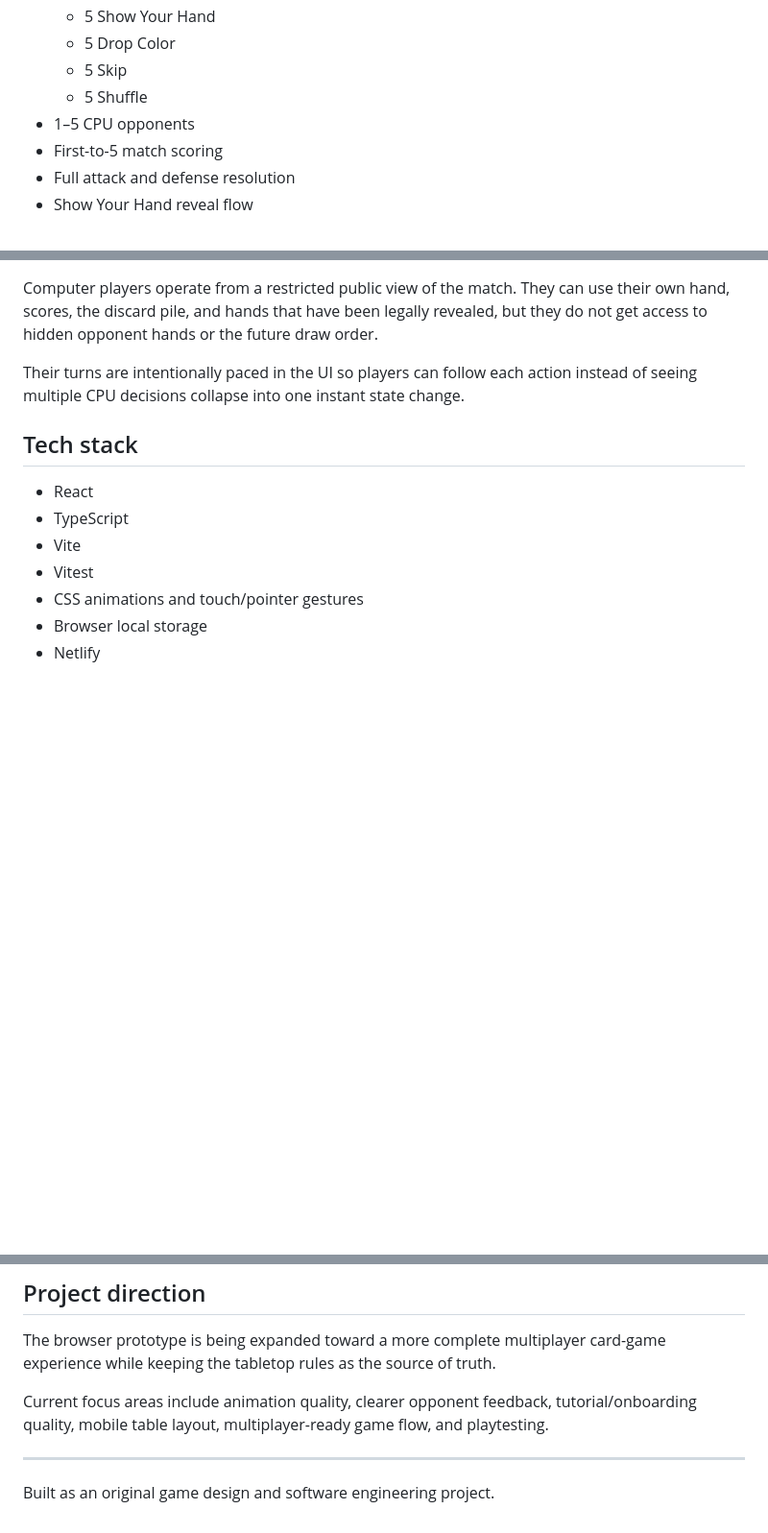
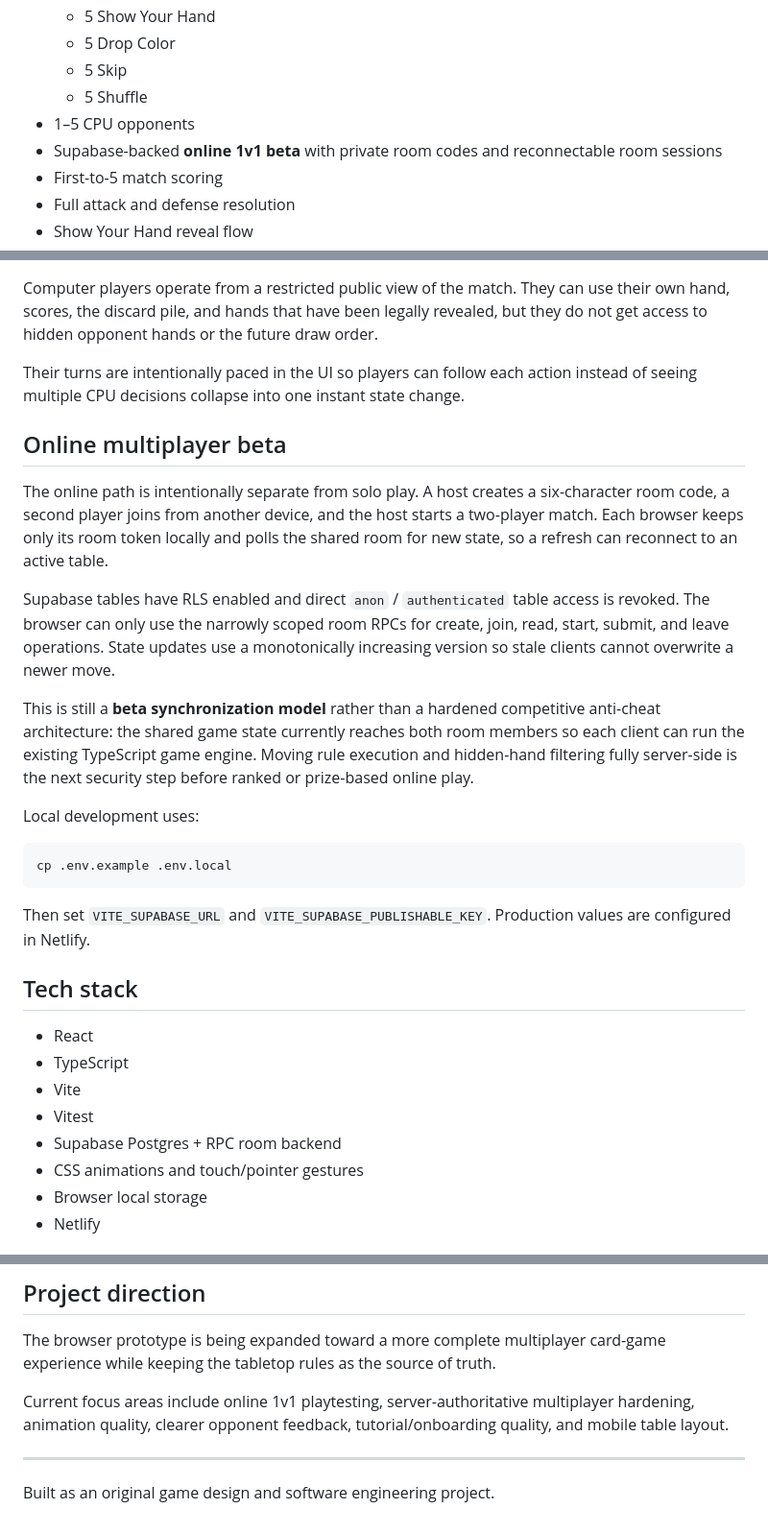
Before and after one commit to BTheCoderr/show-your-hand, a Markdown page: README.md, 3 parts joined by grey strips. Shown at 96% size. GitHub-like rendering; blank space fills up the shorter version.

Commit message:
Document Supabase online 1v1 beta

````diff
--- a/README.md
+++ b/README.md
@@ -22,6 +22,7 @@ The goal of the digital version is not just to reproduce the rules. It is built
   - 5 Skip
   - 5 Shuffle
 - 1–5 CPU opponents
+- Supabase-backed **online 1v1 beta** with private room codes and reconnectable room sessions
 - First-to-5 match scoring
 - Full attack and defense resolution
 - Show Your Hand reveal flow
@@ -78,12 +80,29 @@ Computer players operate from a restricted public view of the match. They can us
 
 Their turns are intentionally paced in the UI so players can follow each action instead of seeing multiple CPU decisions collapse into one instant state change.
 
+## Online multiplayer beta
+
+The online path is intentionally separate from solo play. A host creates a six-character room code, a second player joins from another device, and the host starts a two-player match. Each browser keeps only its room token locally and polls the shared room for new state, so a refresh can reconnect to an active table.
+
+Supabase tables have RLS enabled and direct `anon` / `authenticated` table access is revoked. The browser can only use the narrowly scoped room RPCs for create, join, read, start, submit, and leave operations. State updates use a monotonically increasing version so stale clients cannot overwrite a newer move.
+
+This is still a **beta synchronization model** rather than a hardened competitive anti-cheat architecture: the shared game state currently reaches both room members so each client can run the existing TypeScript game engine. Moving rule execution and hidden-hand filtering fully server-side is the next security step before ranked or prize-based online play.
+
+Local development uses:
+
+```bash
+cp .env.example .env.local
+```
+
+Then set `VITE_SUPABASE_URL` and `VITE_SUPABASE_PUBLISHABLE_KEY`. Production values are configured in Netlify.
+
 ## Tech stack
 
 - React
 - TypeScript
 - Vite
 - Vitest
+- Supabase Postgres + RPC room backend
 - CSS animations and touch/pointer gestures
 - Browser local storage
 - Netlify
@@ -117,7 +136,7 @@ Netlify builds the app with:
 
 The browser prototype is being expanded toward a more complete multiplayer card-game experience while keeping the tabletop rules as the source of truth.
 
-Current focus areas include animation quality, clearer opponent feedback, tutorial/onboarding quality, mobile table layout, multiplayer-ready game flow, and playtesting.
+Current focus areas include online 1v1 playtesting, server-authoritative multiplayer hardening, animation quality, clearer opponent feedback, tutorial/onboarding quality, and mobile table layout.
 
 ---
 
````
Also changed, not shown: other parts of README.md (+1 -0 lines).
